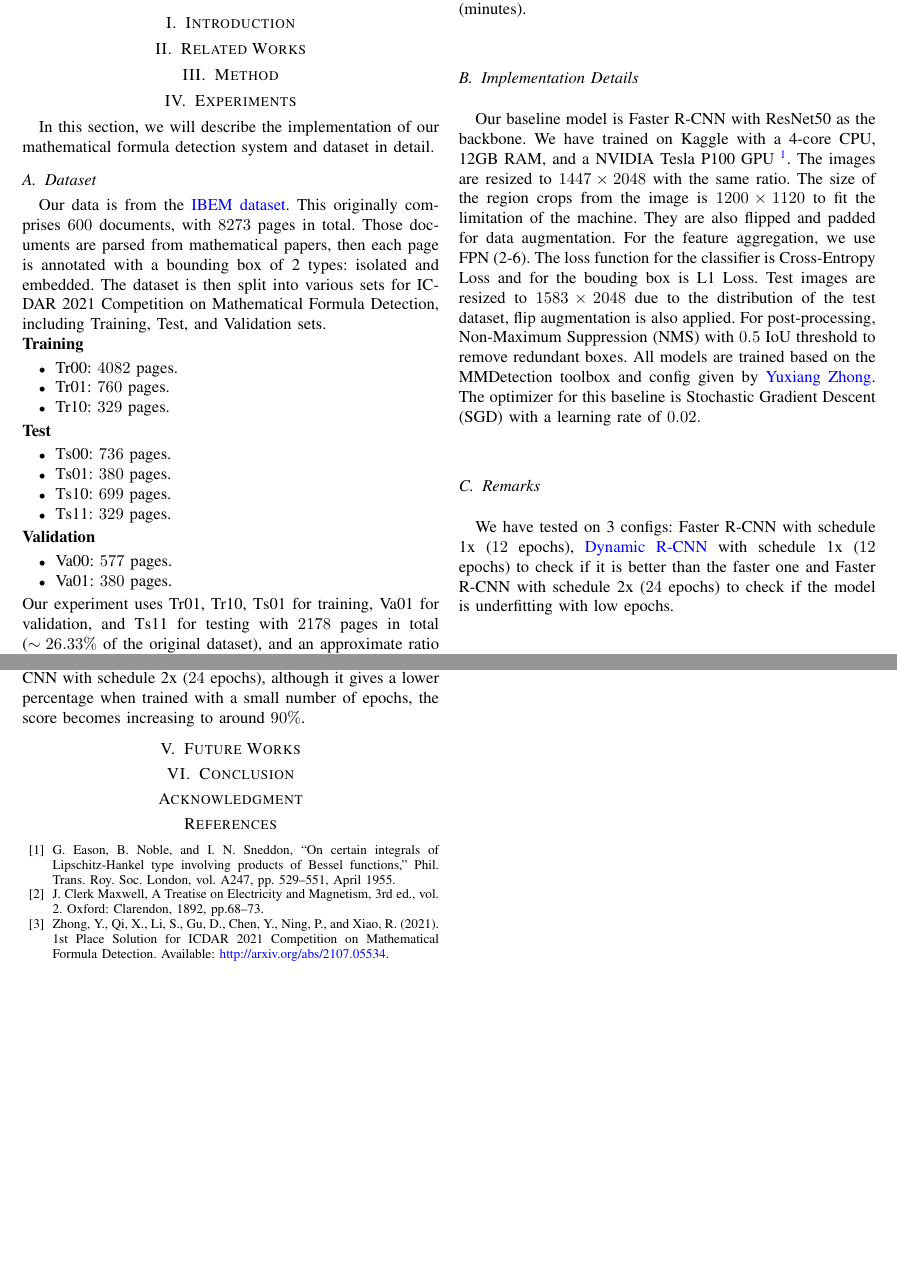
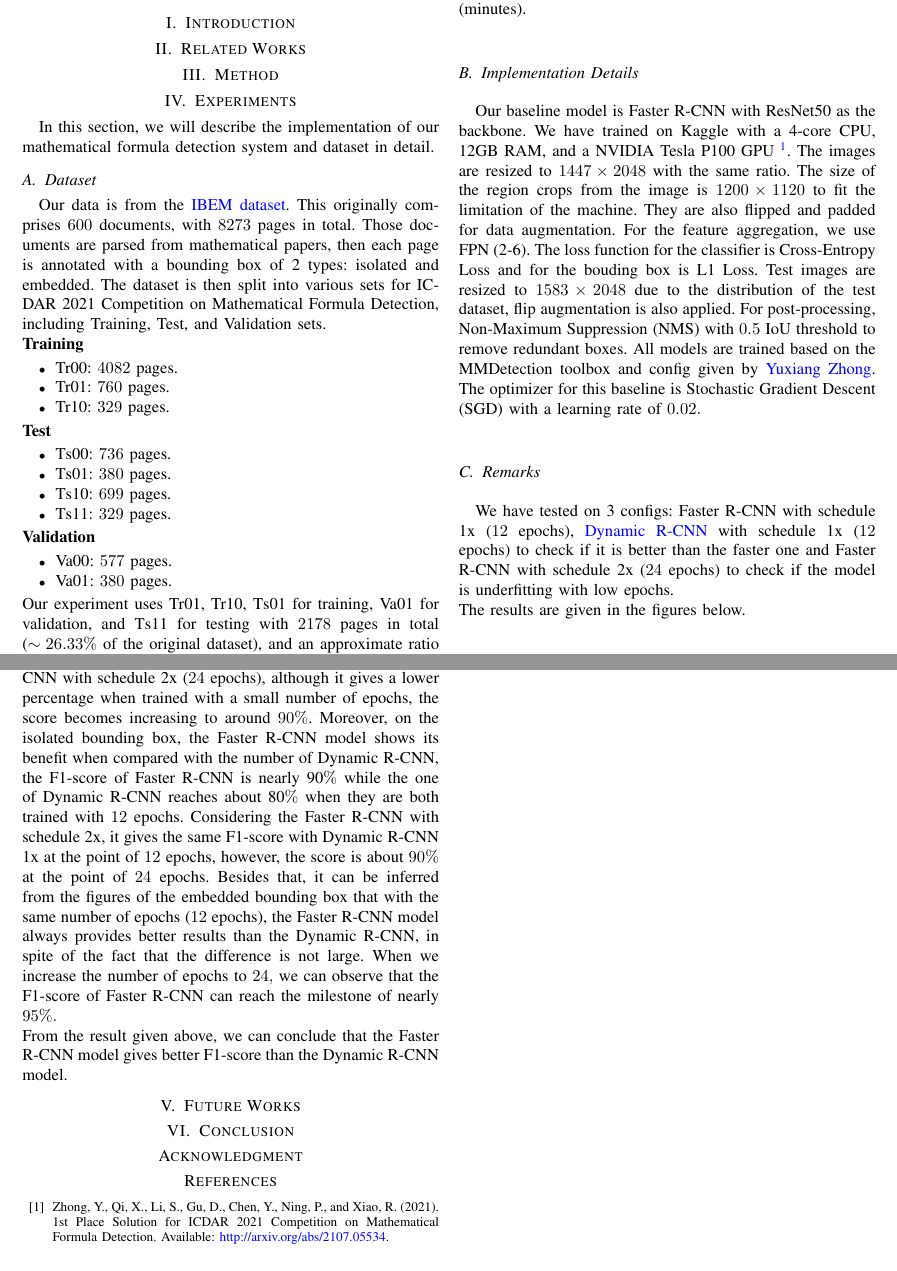
Before and after one commit to aspnetcs/HCMUS-Research-Methods, a LaTeX paper (paper/main.tex, which reads paper/experiments.tex, paper/refs.tex): two parts of pages 1 and 3 of 3, joined at a grey line, cut so that both start at the same text, the shorter picture padded with empty space. Compiled offline with pdfLaTeX; a missing font is replaced by an installed copy or a similar font; a LaTeX package or settings file that is missing is left out.

Commit message:
continue paper

```diff
--- a/paper/experiments.tex
+++ b/paper/experiments.tex
@@ -23,7 +23,8 @@ Our experiment uses Tr01, Tr10, Ts01 for training, Va01 for validation, and Ts11
 \subsection{Implementation Details}
 Our baseline model is Faster R-CNN with ResNet50 as the backbone. We have trained on Kaggle with a 4-core CPU, 12GB RAM, and a NVIDIA Tesla P100 GPU \footnote{\url{https://www.kaggle.com/docs/notebooks}}. The images are resized to $1447 \times 2048$ with the same ratio. The size of the region crops from the image is $1200 \times 1120$ to fit the limitation of the machine. They are also flipped and padded for data augmentation. For the feature aggregation, we use FPN (2-6). The loss function for the classifier is Cross-Entropy Loss and for the bouding box is L1 Loss. Test images are resized to $1583 \times 2048$ due to the distribution of the test dataset, flip augmentation is also applied. For post-processing, Non-Maximum Suppression (NMS) with $0.5$ IoU threshold to remove redundant boxes. All models are trained based on the MMDetection toolbox and config given by \href{https://github.com/Yuxiang1995/ICDAR2021_MFD/blob/main/configs/_base_/models/faster_rcnn_r50_fpn.py}{Yuxiang Zhong}. The optimizer for this baseline is Stochastic Gradient Descent (SGD) with a learning rate of $0.02.$
 \subsection{Remarks}
-We have tested on 3 configs: Faster R-CNN with schedule 1x ($12$ epochs), \href{https://github.com/hkzhang95/DynamicRCNN}{Dynamic R-CNN} with schedule 1x ($12$ epochs) to check if it is better than the faster one and Faster R-CNN with schedule 2x ($24$ epochs) to check if the model is underfitting with low epochs.
+We have tested on 3 configs: Faster R-CNN with schedule 1x ($12$ epochs), \href{https://github.com/hkzhang95/DynamicRCNN}{Dynamic R-CNN} with schedule 1x ($12$ epochs) to check if it is better than the faster one and Faster R-CNN with schedule 2x ($24$ epochs) to check if the model is underfitting with low epochs.\\
+The results are given in the figures below.
 \begin{figure}[H]
 \centering{\includegraphics[scale=0.7]{loss/v2_1x}}
 \caption{Faster R-CNN with schedule 1x}
@@ -54,4 +55,5 @@ The F1-score gained from the model is as follow.
 \centering{\includegraphics[scale=0.45]{f1-score/embedded}}
 \caption{F1-score with embedded bounding box}
 \end{figure}
-It can be seen from the graphs that on the whole system, with the same schedule 1x, the F1-scores given by the Faster R-CNN model are higher than the one by Dynamic R-CNN if we use the same number of epochs, except in the case of $5$ epochs. The difference gets higher when we increase the number of epochs. Compared to the scores by Faster R-CNN with schedule 2x ($24$ epochs), although it gives a lower percentage when trained with a small number of epochs, the score becomes increasing to around $90\%$.
+It can be seen from the graphs that on the whole system, with the same schedule 1x, the F1-scores given by the Faster R-CNN model are higher than the one by Dynamic R-CNN if we use the same number of epochs, except in the case of $5$ epochs. The difference gets higher when we increase the number of epochs. Compared to the scores by Faster R-CNN with schedule 2x ($24$ epochs), although it gives a lower percentage when trained with a small number of epochs, the score becomes increasing to around $90\%$. Moreover, on the isolated bounding box, the Faster R-CNN model shows its benefit when compared with the number of Dynamic R-CNN, the F1-score of Faster R-CNN is nearly 90$\%$ while the one of Dynamic R-CNN reaches about 80$\%$ when they are both trained with $12$ epochs. Considering the Faster R-CNN with schedule 2x, it gives the same F1-score with Dynamic R-CNN 1x at the point of $12$ epochs, however,  the score is about $90\%$ at the point of $24$ epochs.  Besides that, it can be inferred from the figures of the embedded bounding box that with the same number of epochs ($12$ epochs), the Faster R-CNN model always provides better results than the Dynamic R-CNN, in spite of the fact that the difference is not large. When we increase the number of epochs to $24,$ we can observe that the F1-score of Faster R-CNN can reach the milestone of nearly $95\%.$\\
+From the result given above, we can conclude that the Faster R-CNN model gives better F1-score than the Dynamic R-CNN model.
--- a/paper/main.tex
+++ b/paper/main.tex
@@ -9,6 +9,8 @@
 \usepackage{xcolor}
 \usepackage{graphicx}
 \usepackage{float}
+\usepackage{fancyhdr}
+%\pagestyle{fancy}
 \usepackage{hyperref}
 \graphicspath{ {figures/} }
 \hypersetup{
@@ -19,6 +21,15 @@
     }
 \def\BibTeX{{\rm B\kern-.05em{\sc i\kern-.025em b}\kern-.08em
     T\kern-.1667em\lower.7ex\hbox{E}\kern-.125emX}}
+    \fancyhf{}
+\lhead{}
+\chead{}
+\rhead{}
+\renewcommand{\headrulewidth}{0pt}
+\cfoot{\thepage}
+\rfoot{}
+\lfoot{}
+\pagestyle{fancy}
 \begin{document}
 
 \title{A Deep Learning Method for Mathematical Formulas Detection in PDF Documents\\
--- a/paper/refs.tex
+++ b/paper/refs.tex
@@ -1,3 +1,3 @@
-\bibitem{b0} G. Eason, B. Noble, and I. N. Sneddon, ``On certain integrals of Lipschitz-Hankel type involving products of Bessel functions,'' Phil. Trans. Roy. Soc. London, vol. A247, pp. 529--551, April 1955.
-\bibitem{b-1} J. Clerk Maxwell, A Treatise on Electricity and Magnetism, 3rd ed., vol. 2. Oxford: Clarendon, 1892, pp.68--73.
+% \bibitem{b0} G. Eason, B. Noble, and I. N. Sneddon, ``On certain integrals of Lipschitz-Hankel type involving products of Bessel functions,'' Phil. Trans. Roy. Soc. London, vol. A247, pp. 529--551, April 1955.
+% \bibitem{b-1} J. Clerk Maxwell, A Treatise on Electricity and Magnetism, 3rd ed., vol. 2. Oxford: Clarendon, 1892, pp.68--73.
 \bibitem{b1} Zhong, Y., Qi, X., Li, S., Gu, D., Chen, Y., Ning, P., and Xiao, R. (2021). 1st Place Solution for ICDAR 2021 Competition on Mathematical Formula Detection.  Available: \url{http://arxiv.org/abs/2107.05534}.
```
Also changed, not shown: paper/main.pdf, 1 other file.
